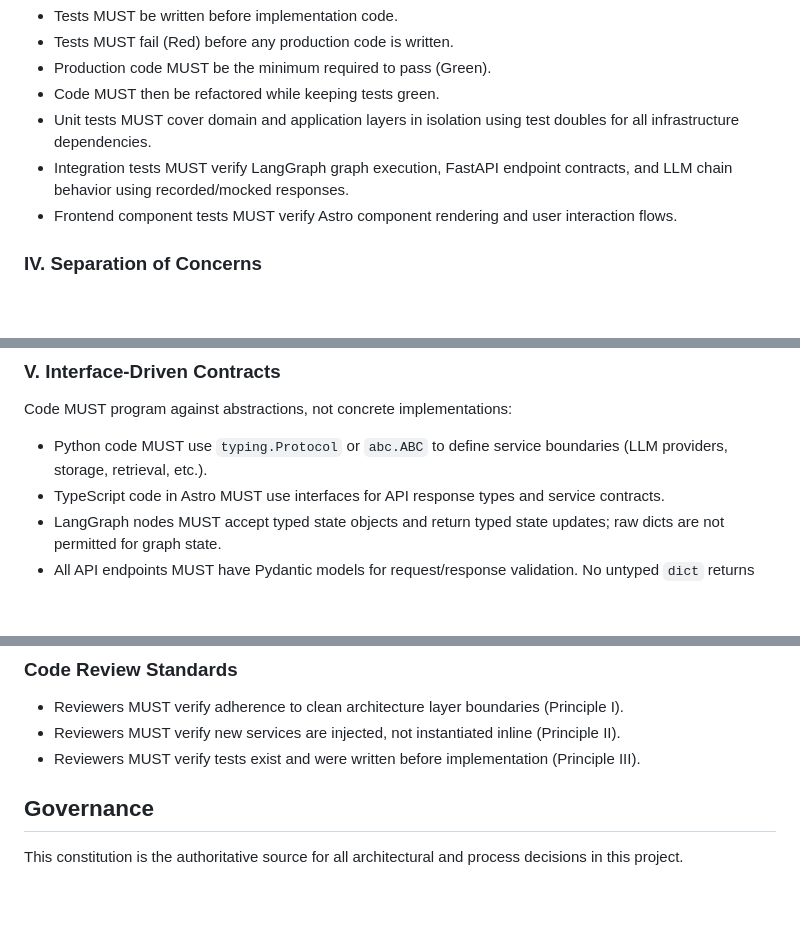
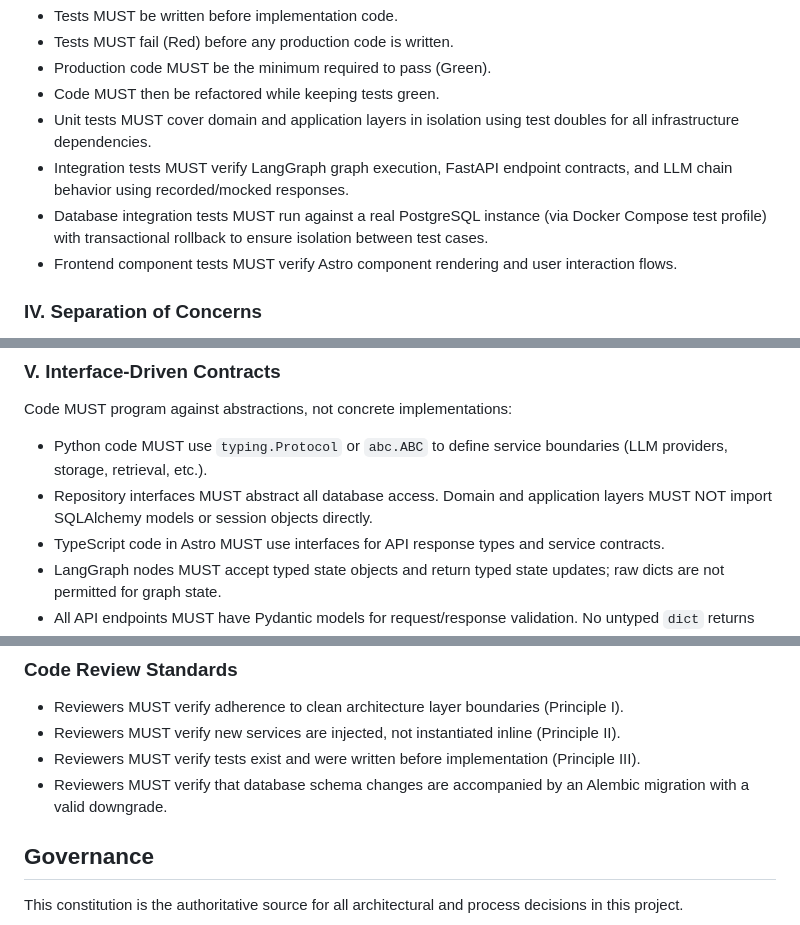
Before and after one commit to luismoriguerra/langgraph-chatgpt-app, a Markdown page: .specify/memory/constitution.md, 3 parts joined by grey strips. Drawn GitHub-style; blank space fills up the shorter version.

```diff
--- a/.specify/memory/constitution.md
+++ b/.specify/memory/constitution.md
@@ -69,6 +74,9 @@ Every feature MUST follow the Red-Green-Refactor cycle:
 - Integration tests MUST verify LangGraph graph execution,
   FastAPI endpoint contracts, and LLM chain behavior using
   recorded/mocked responses.
+- Database integration tests MUST run against a real PostgreSQL
+  instance (via Docker Compose test profile) with transactional
+  rollback to ensure isolation between test cases.
 - Frontend component tests MUST verify Astro component rendering
   and user interaction flows.
 
@@ -93,6 +101,9 @@ Code MUST program against abstractions, not concrete implementations:
 
 - Python code MUST use `typing.Protocol` or `abc.ABC` to define
   service boundaries (LLM providers, storage, retrieval, etc.).
+- Repository interfaces MUST abstract all database access. Domain
+  and application layers MUST NOT import SQLAlchemy models or
+  session objects directly.
 - TypeScript code in Astro MUST use interfaces for API response
   types and service contracts.
 - LangGraph nodes MUST accept typed state objects and return typed
@@ -184,6 +270,8 @@ Every pull request MUST pass all gates before merge:
   instantiated inline (Principle II).
 - Reviewers MUST verify tests exist and were written before
   implementation (Principle III).
+- Reviewers MUST verify that database schema changes are
+  accompanied by an Alembic migration with a valid downgrade.
 
 ## Governance
 
```
Also changed, not shown: other parts of .specify/memory/constitution.md (+102 -22 lines).
